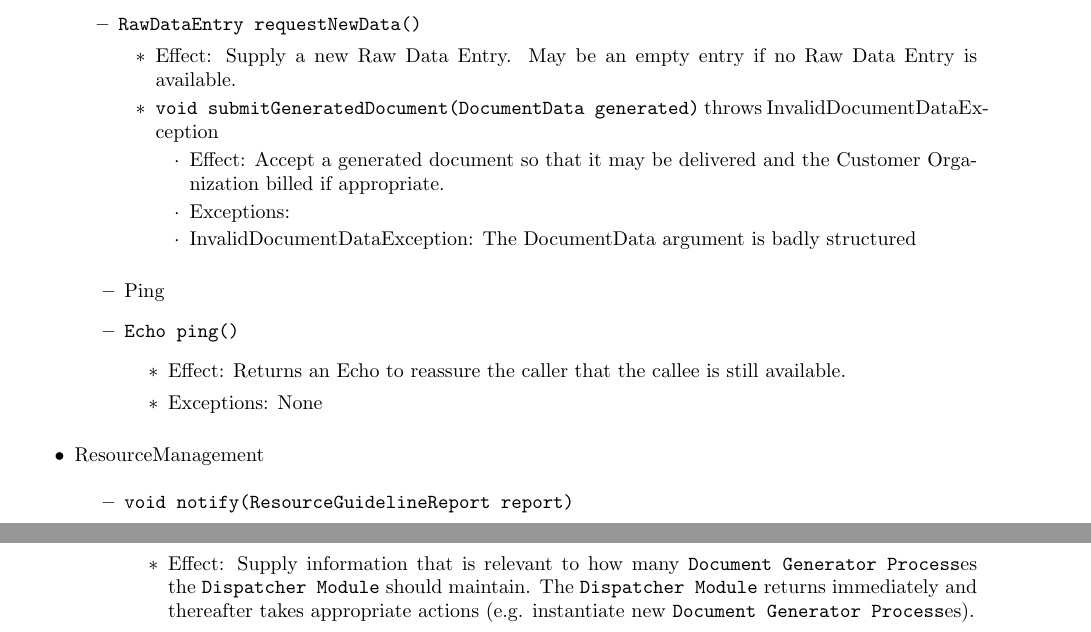
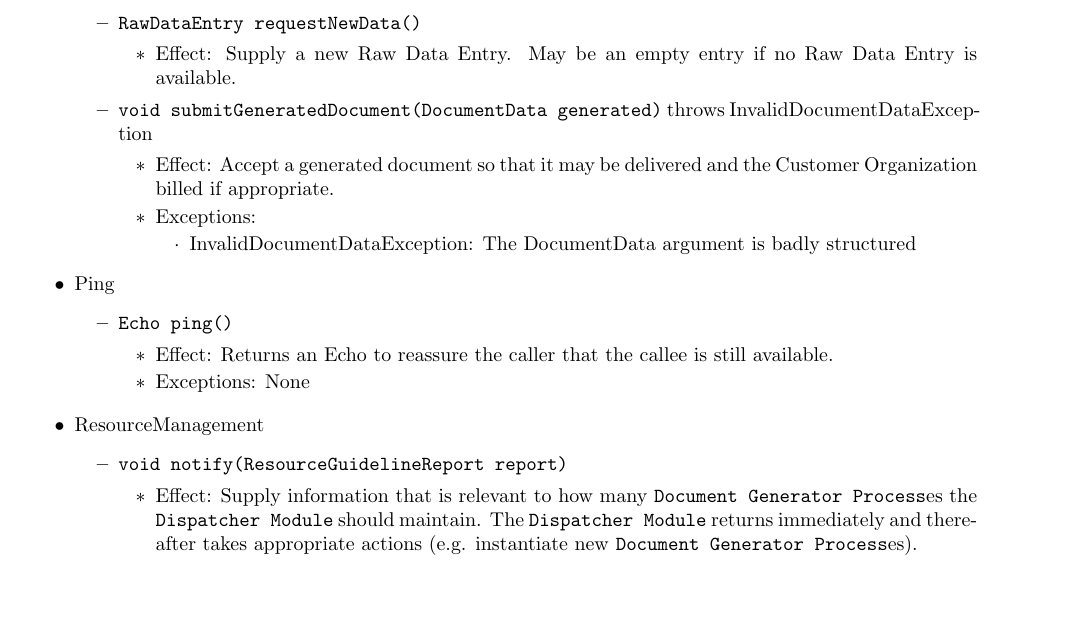
Before and after one commit to TVoc/I-am-the-architect-of-your-reality, a LaTeX document (Part 2/Report/report.tex): two parts of pages 9 and 10 of 16 before the commit and part of page 9 of 16 after it, the two joined at a grey line, cut so that both start at the same text, the shorter picture padded with empty space. Compiled offline with pdfLaTeX.

Commit message:
Fixed small itemize error

```diff
--- a/Part 2/Report/report.tex
+++ b/Part 2/Report/report.tex
@@ -152,12 +152,10 @@ The entry main entry point and accompanying storage components of the system are
             \begin{itemize}
             	\item InvalidDocumentDataException: The DocumentData argument is badly structured
             \end{itemize}
-         \end{itemize}
+        \end{itemize}
     \end{itemize}
-\end{itemize}
-
-\begin{itemize}
 	\item Ping
+	\begin{itemize}
 		\item \texttt{Echo ping()}
 		\begin{itemize}
 			\item Effect: Returns an Echo to reassure the caller that the callee is still available.
```
Also changed, not shown: Part 2/Report/report.tex (2 more changed lines).
